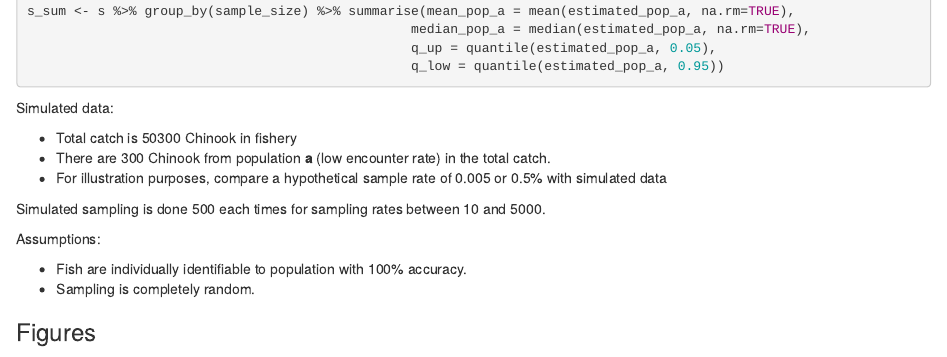
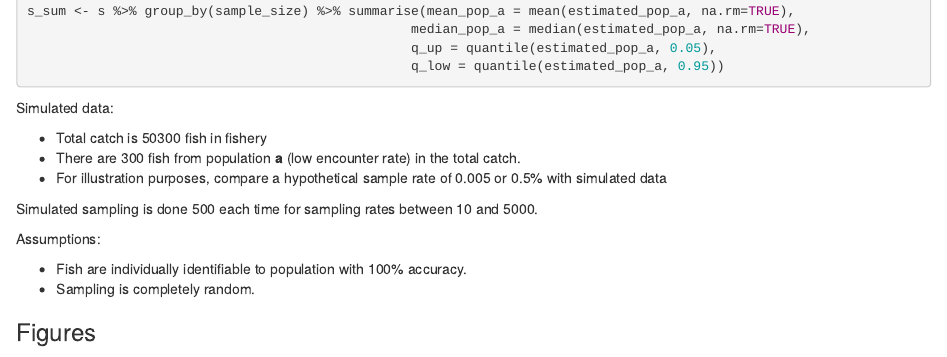
Before and after one commit to lukewarkentin/low-sample, an R Markdown document (low-sample.Rmd): the page in a window 1100 px wide, from 590 px down. Rendered offline with R 4.5, knitr and Pandoc, with nearby package versions; code that draws random numbers runs with fixed seeds of ours.

Commit message:
Make generic to any species

```diff
--- a/low-sample.Rmd
+++ b/low-sample.Rmd
@@ -57,11 +57,11 @@ mean_colour <- "red3"
 
 Simulated data:
 
-- Total catch is `r n_catch` Chinook in fishery
-- There are `r pop_a` Chinook from population **a** (low encounter rate) in the total catch.
+- Total catch is `r n_catch` fish in fishery
+- There are `r pop_a` fish from population **a** (low encounter rate) in the total catch.
 - For illustration purposes, compare a hypothetical sample rate of `r hypo_sample_rate` or `r hypo_sample_rate * 100`\% with simulated data
 
-Simulated sampling is done `r n_reps_sample` each times for sampling rates between `r min_sample_size` and `r max_sample_size`.
+Simulated sampling is done `r n_reps_sample` each time for sampling rates between `r min_sample_size` and `r max_sample_size`.
 
 Assumptions:
 
```
Also changed, not shown: low-sample.html, low-sample.Rmd (5 more changed lines).
